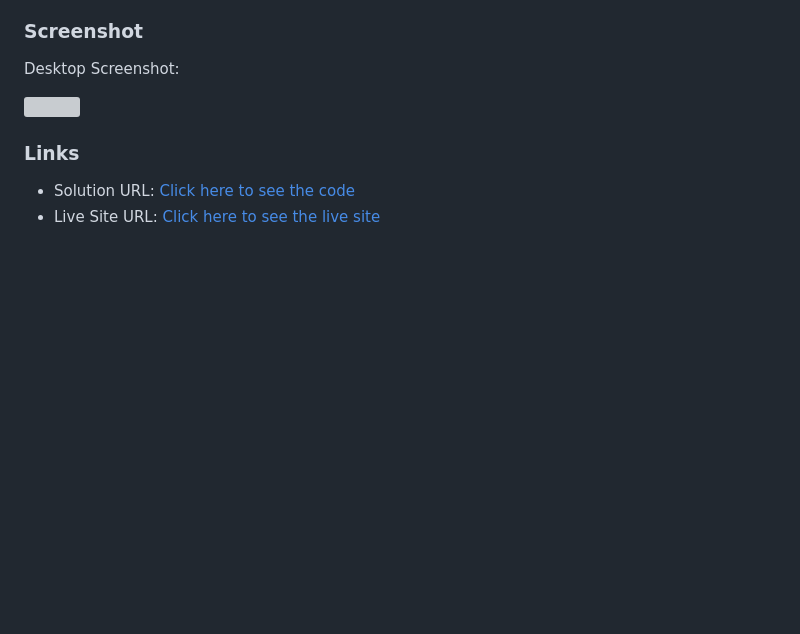
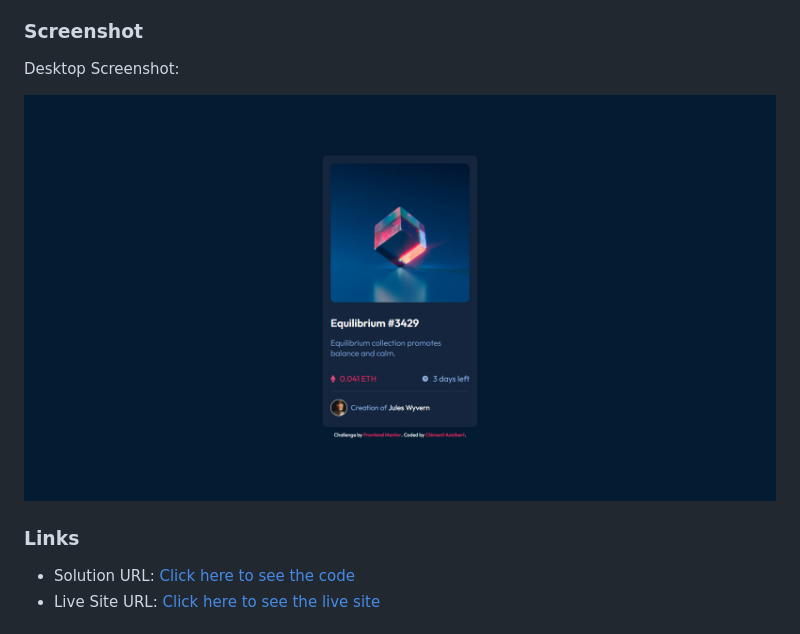
Before and after one commit to Clemi05/nft-card-frontend-mentors, a Markdown page: README.md, the part around the change. Rendered like a GitHub page; pictures changed too: images/desktop-screenshot-nft-preview-card-component.png (added); blank space fills up the shorter version; grey boxes are pictures that could not be loaded.

Commit message:
updated readme with screenshot

```diff
--- a/README.md
+++ b/README.md
@@ -28,7 +28,7 @@ Users should be able to:
 
 Desktop Screenshot:
 
-![](./screenshot.jpg)
+![](./images/desktop-screenshot-nft-preview-card-component.png)
 
 
 ### Links
```
